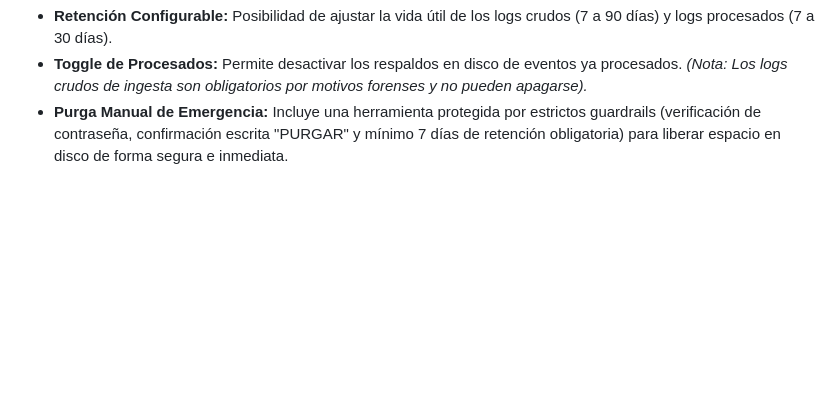
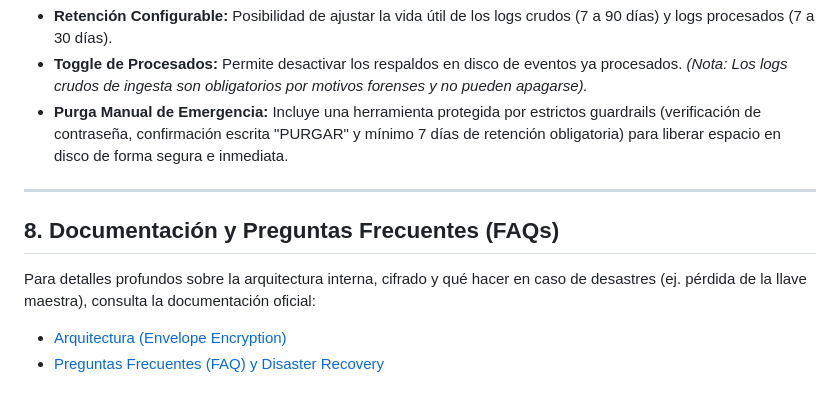
Before and after one commit to Gustavo1986-2015/Centro_de_Comando_APIs, a Markdown page: README.md, the part around the change. Drawn GitHub-style; blank space fills up the shorter version.

Commit message:
docs: agregar faqs, documentacion de arquitectura y disaster recovery

```diff
--- a/README.md
+++ b/README.md
@@ -118,3 +118,10 @@ El sistema incorpora controles completos de gestión de logs accesibles directam
 - **Retención Configurable:** Posibilidad de ajustar la vida útil de los logs crudos (7 a 90 días) y logs procesados (7 a 30 días).
 - **Toggle de Procesados:** Permite desactivar los respaldos en disco de eventos ya procesados. *(Nota: Los logs crudos de ingesta son obligatorios por motivos forenses y no pueden apagarse).*
 - **Purga Manual de Emergencia:** Incluye una herramienta protegida por estrictos guardrails (verificación de contraseña, confirmación escrita "PURGAR" y mínimo 7 días de retención obligatoria) para liberar espacio en disco de forma segura e inmediata.
+
+---
+
+## 8. Documentación y Preguntas Frecuentes (FAQs)
+Para detalles profundos sobre la arquitectura interna, cifrado y qué hacer en caso de desastres (ej. pérdida de la llave maestra), consulta la documentación oficial:
+- [Arquitectura (Envelope Encryption)](docs/arquitectura.md)
+- [Preguntas Frecuentes (FAQ) y Disaster Recovery](docs/faqs.md)
```
Also changed, not shown: docs/arquitectura.md (added, +19 -0 lines), docs/faqs.md (added, +38 -0 lines).
